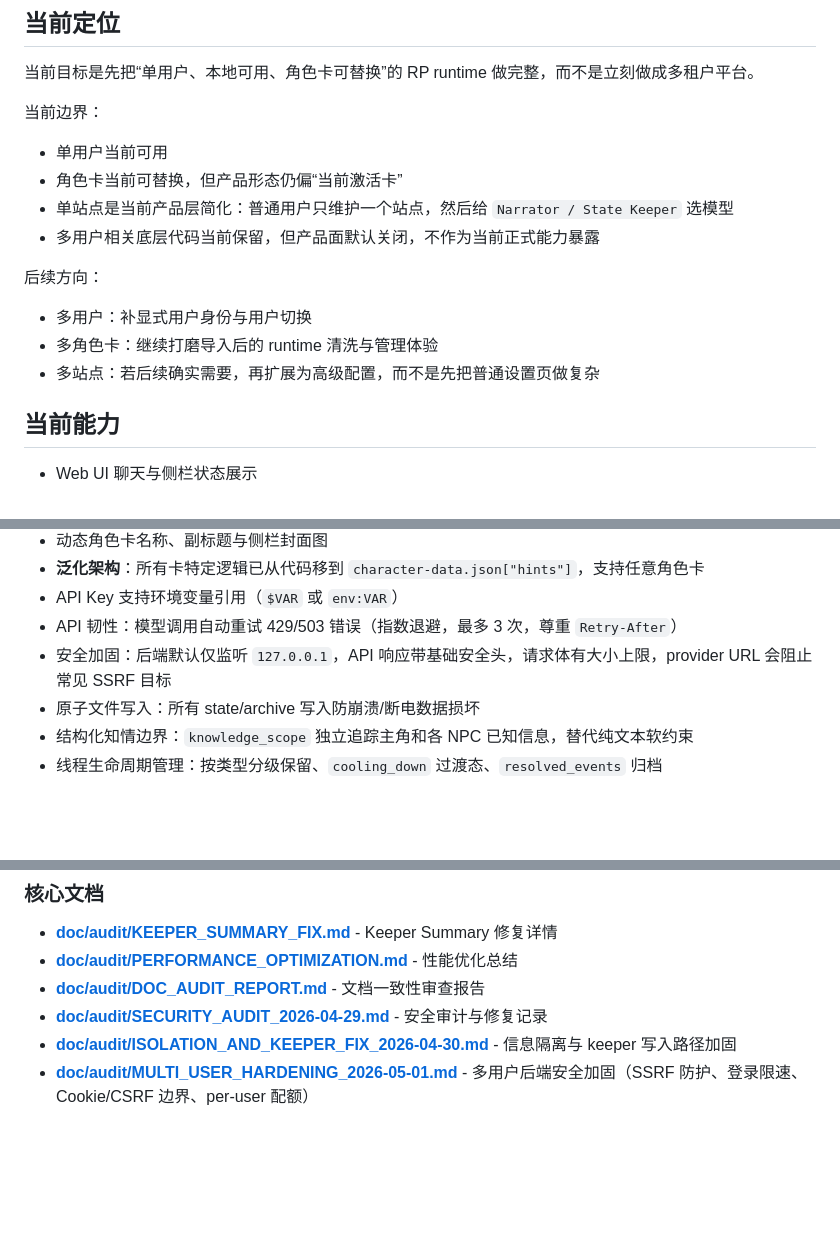
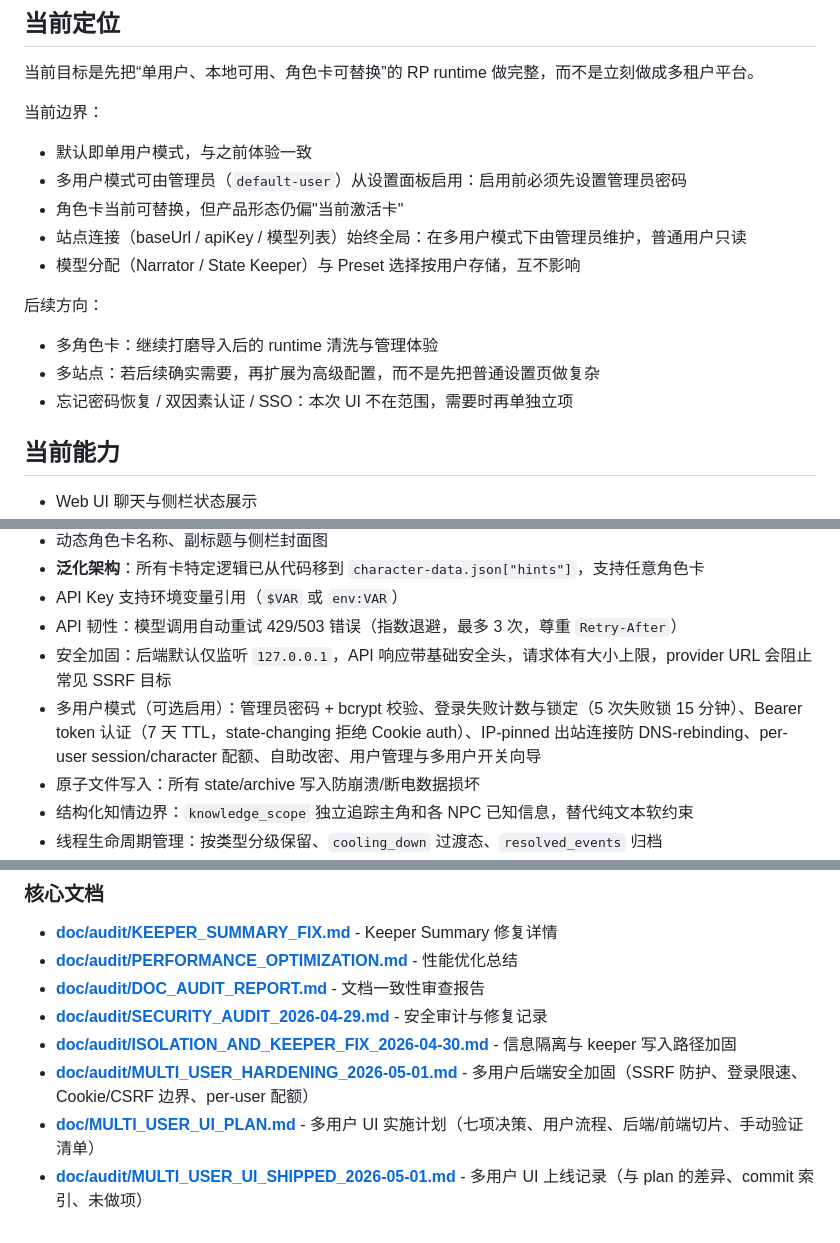
Before and after one commit to jorzaiy/Threadloom, a Markdown page: README.md, 3 parts joined by grey strips. GitHub-like rendering; blank space fills up the shorter version.

```diff
--- a/README.md
+++ b/README.md
@@ -22,15 +22,16 @@ Threadloom 是一个面向长期角色扮演与世界模拟的 runtime-first Web
 当前目标是先把“单用户、本地可用、角色卡可替换”的 RP runtime 做完整，而不是立刻做成多租户平台。
 
 当前边界：
-- 单用户当前可用
-- 角色卡当前可替换，但产品形态仍偏“当前激活卡”
-- 单站点是当前产品层简化：普通用户只维护一个站点，然后给 `Narrator / State Keeper` 选模型
-- 多用户相关底层代码当前保留，但产品面默认关闭，不作为当前正式能力暴露
+- 默认即单用户模式，与之前体验一致
+- 多用户模式可由管理员（`default-user`）从设置面板启用：启用前必须先设置管理员密码
+- 角色卡当前可替换，但产品形态仍偏"当前激活卡"
+- 站点连接（baseUrl / apiKey / 模型列表）始终全局：在多用户模式下由管理员维护，普通用户只读
+- 模型分配（Narrator / State Keeper）与 Preset 选择按用户存储，互不影响
 
 后续方向：
-- 多用户：补显式用户身份与用户切换
 - 多角色卡：继续打磨导入后的 runtime 清洗与管理体验
 - 多站点：若后续确实需要，再扩展为高级配置，而不是先把普通设置页做复杂
+- 忘记密码恢复 / 双因素认证 / SSO：本次 UI 不在范围，需要时再单独立项
 
 ## 当前能力
 
@@ -46,6 +47,7 @@ Threadloom 是一个面向长期角色扮演与世界模拟的 runtime-first Web
 - API Key 支持环境变量引用（`$VAR` 或 `env:VAR`）
 - API 韧性：模型调用自动重试 429/503 错误（指数退避，最多 3 次，尊重 `Retry-After`）
 - 安全加固：后端默认仅监听 `127.0.0.1`，API 响应带基础安全头，请求体有大小上限，provider URL 会阻止常见 SSRF 目标
+- 多用户模式（可选启用）：管理员密码 + bcrypt 校验、登录失败计数与锁定（5 次失败锁 15 分钟）、Bearer token 认证（7 天 TTL，state-changing 拒绝 Cookie auth）、IP-pinned 出站连接防 DNS-rebinding、per-user session/character 配额、自助改密、用户管理与多用户开关向导
 - 原子文件写入：所有 state/archive 写入防崩溃/断电数据损坏
 - 结构化知情边界：`knowledge_scope` 独立追踪主角和各 NPC 已知信息，替代纯文本软约束
 - 线程生命周期管理：按类型分级保留、`cooling_down` 过渡态、`resolved_events` 归档
@@ -349,3 +397,5 @@ http://127.0.0.1:8765
 - **[doc/audit/SECURITY_AUDIT_2026-04-29.md](doc/audit/SECURITY_AUDIT_2026-04-29.md)** - 安全审计与修复记录
 - **[doc/audit/ISOLATION_AND_KEEPER_FIX_2026-04-30.md](doc/audit/ISOLATION_AND_KEEPER_FIX_2026-04-30.md)** - 信息隔离与 keeper 写入路径加固
 - **[doc/audit/MULTI_USER_HARDENING_2026-05-01.md](doc/audit/MULTI_USER_HARDENING_2026-05-01.md)** - 多用户后端安全加固（SSRF 防护、登录限速、Cookie/CSRF 边界、per-user 配额）
+- **[doc/MULTI_USER_UI_PLAN.md](doc/MULTI_USER_UI_PLAN.md)** - 多用户 UI 实施计划（七项决策、用户流程、后端/前端切片、手动验证清单）
+- **[doc/audit/MULTI_USER_UI_SHIPPED_2026-05-01.md](doc/audit/MULTI_USER_UI_SHIPPED_2026-05-01.md)** - 多用户 UI 上线记录（与 plan 的差异、commit 索引、未做项）
```
Also changed, not shown: other parts of README.md (+47 -1 lines), doc/audit/MULTI_USER_UI_SHIPPED_2026-05-01.md (added, +87 -0 lines).
